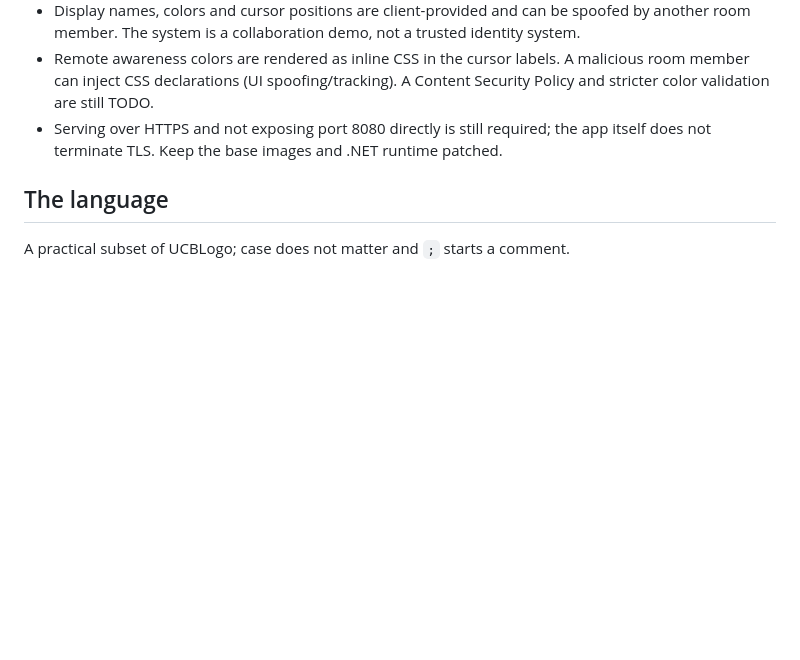
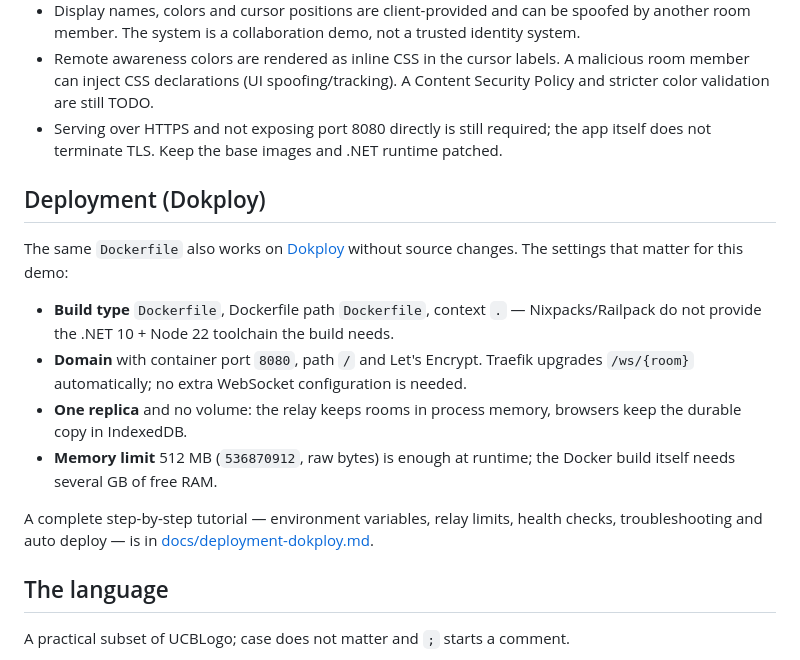
Before and after one commit to aurora/logocraft, a Markdown page: README.md, the part around the change. Rendered like a GitHub page; blank space fills up the shorter version.

Commit message:
added deployment tutorial for dokploy

```diff
--- a/README.md
+++ b/README.md
@@ -241,6 +241,24 @@ environment variables in Coolify:
 - Serving over HTTPS and not exposing port 8080 directly is still required; the app itself
   does not terminate TLS. Keep the base images and .NET runtime patched.
 
+## Deployment (Dokploy)
+
+The same `Dockerfile` also works on [Dokploy](https://dokploy.com) without source changes.
+The settings that matter for this demo:
+
+- **Build type** `Dockerfile`, Dockerfile path `Dockerfile`, context `.` — Nixpacks/Railpack
+  do not provide the .NET 10 + Node 22 toolchain the build needs.
+- **Domain** with container port `8080`, path `/` and Let's Encrypt. Traefik upgrades
+  `/ws/{room}` automatically; no extra WebSocket configuration is needed.
+- **One replica** and no volume: the relay keeps rooms in process memory, browsers keep the
+  durable copy in IndexedDB.
+- **Memory limit** 512 MB (`536870912`, raw bytes) is enough at runtime; the Docker build
+  itself needs several GB of free RAM.
+
+A complete step-by-step tutorial — environment variables, relay limits, health checks,
+troubleshooting and auto deploy — is in
+[docs/deployment-dokploy.md](docs/deployment-dokploy.md).
+
 ## The language
 
 A practical subset of UCBLogo; case does not matter and `;` starts a comment.
```
Also changed, not shown: docs/deployment-dokploy.md (added, +251 -0 lines).
